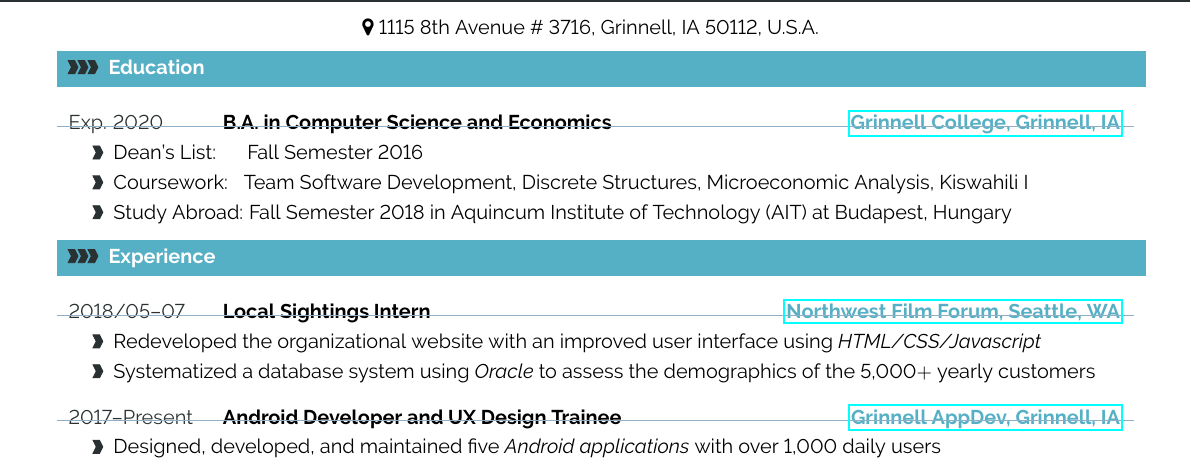
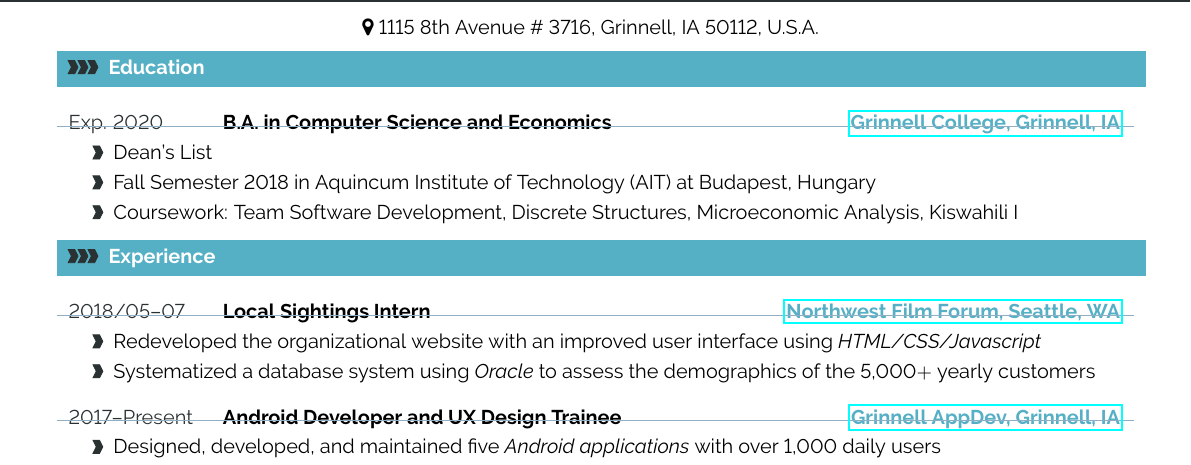
Before and after one commit to karkipra/karkipra.github.io, a LaTeX CV (file/pratikkarki-resume.tex): part of the page, cut so that both start at the same text. Compiled offline with pdfLaTeX.

Commit message:
changes to resume

```diff
--- a/file/pratikkarki-resume.tex
+++ b/file/pratikkarki-resume.tex
@@ -418,9 +418,10 @@
 
 %
 \cveventthree{Exp. 2020}{B.A. in Computer Science and Economics}{\href{http://www.grinnell.edu/}{Grinnell College, Grinnell, IA}}
-{Dean's List: \ \  \ \ \  Fall Semester 2016}
-{Coursework: \ \  Team Software Development, Discrete Structures, Microeconomic Analysis, Kiswahili I}
-{Study Abroad: Fall Semester 2018 in Aquincum Institute of Technology (AIT) at Budapest, Hungary}
+{Dean's List}
+{Fall Semester 2018 in Aquincum Institute of Technology (AIT) at Budapest, Hungary}
+{Coursework: Team Software Development, Discrete Structures, Microeconomic Analysis, Kiswahili I}
+
 
 %\textcolor{softcol}{\hrule}
 
```
Also changed, not shown: file/pratikkarki-resume.pdf, 2 other files.
